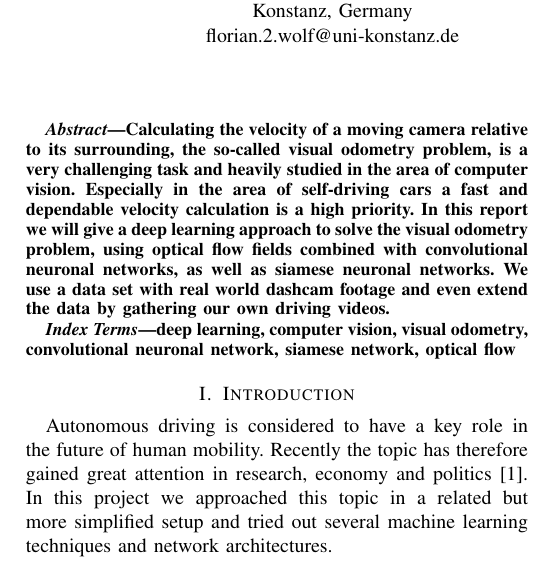
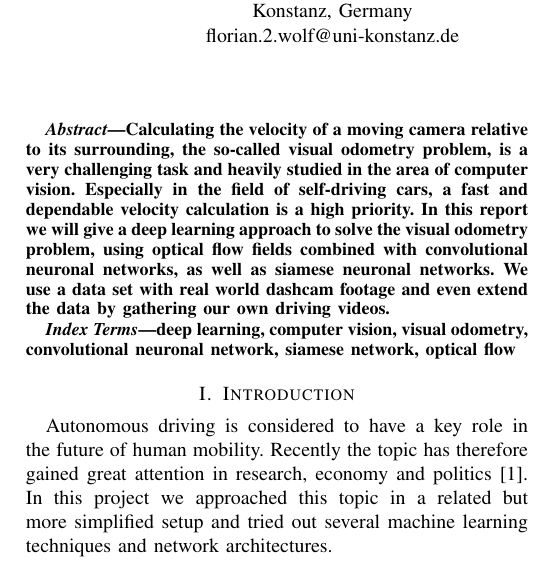
Before and after one commit to Flo-Wo/DL-Visual-Odometry, a LaTeX paper (project/report/Velo_Pred_dashcam_Wolf_Herbst.tex): part of one column of page 1 of 4, cut so that both start at the same text. Compiled offline with pdfLaTeX; a missing font is replaced by an installed copy or a similar font; a LaTeX package or settings file that is missing is left out.

Commit message:
abstract fine tuning

```diff
--- a/project/report/Velo_Pred_dashcam_Wolf_Herbst.tex
+++ b/project/report/Velo_Pred_dashcam_Wolf_Herbst.tex
@@ -45,7 +45,7 @@ franz.herbst@uni-konstanz.de}
 \begin{abstract}
 Calculating the velocity of a moving camera relative to its surrounding, the so-called visual odometry
 problem, is a very challenging task and heavily studied in the area of computer vision. Especially
-in the area of self-driving cars a fast and dependable velocity calculation is a high priority.
+in the field of self-driving cars, a fast and dependable velocity calculation is a high priority.
 In this report we will give a deep learning approach to solve the visual odometry problem, using
 optical flow fields combined with convolutional neuronal networks, as well as siamese neuronal networks.
 We use a data set with real world dashcam footage and even extend the data by gathering our own
```
